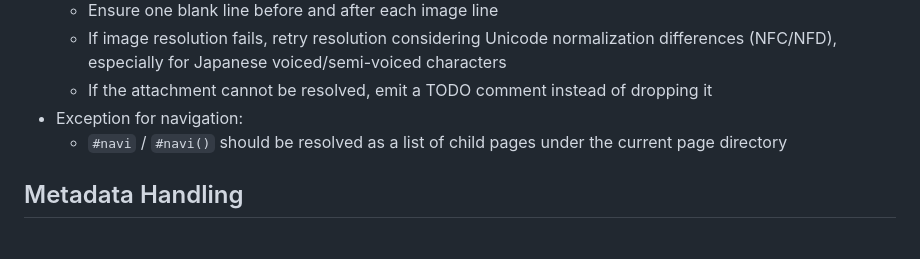
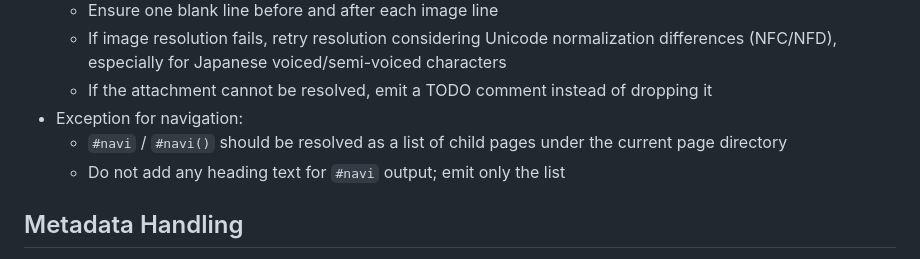
Before and after one commit to fukuchiharuki/wiki, a Markdown page: README.md, the part around the change. Rendered like a GitHub page.

Commit message:
Improve naviに見出しをつけない

```diff
--- a/README.md
+++ b/README.md
@@ -100,6 +100,7 @@ Content here
   - If the attachment cannot be resolved, emit a TODO comment instead of dropping it
 - Exception for navigation:
   - `#navi` / `#navi()` should be resolved as a list of child pages under the current page directory
+  - Do not add any heading text for `#navi` output; emit only the list
 
 ## Metadata Handling
 - Page title should be derived from:
```
